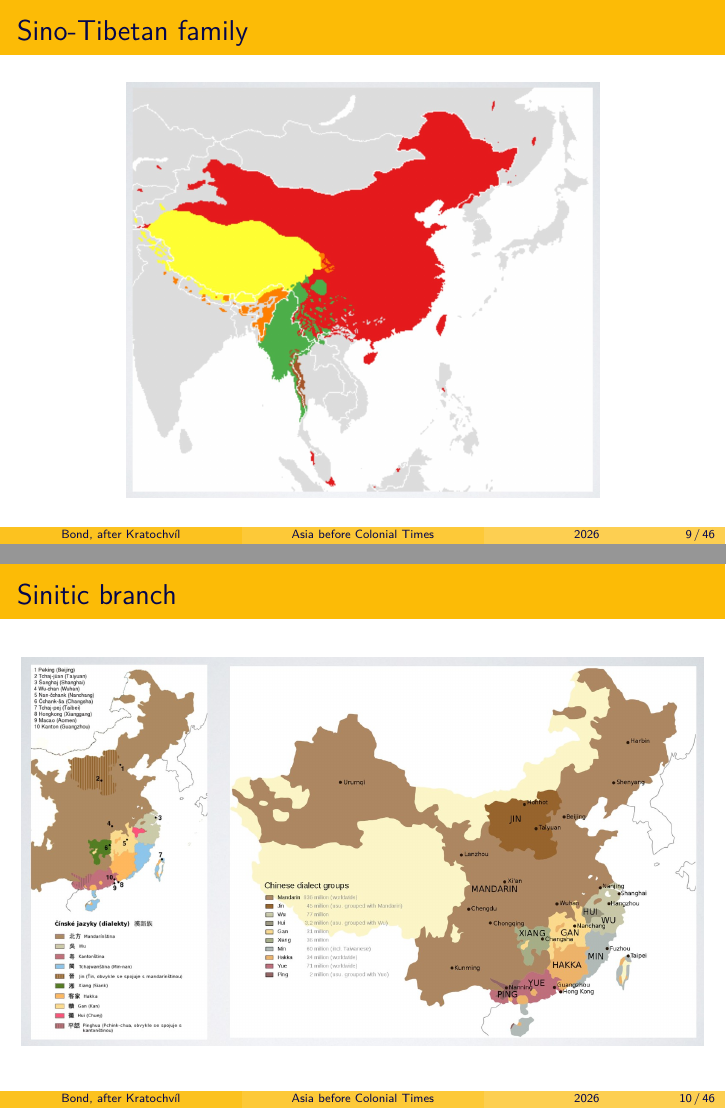
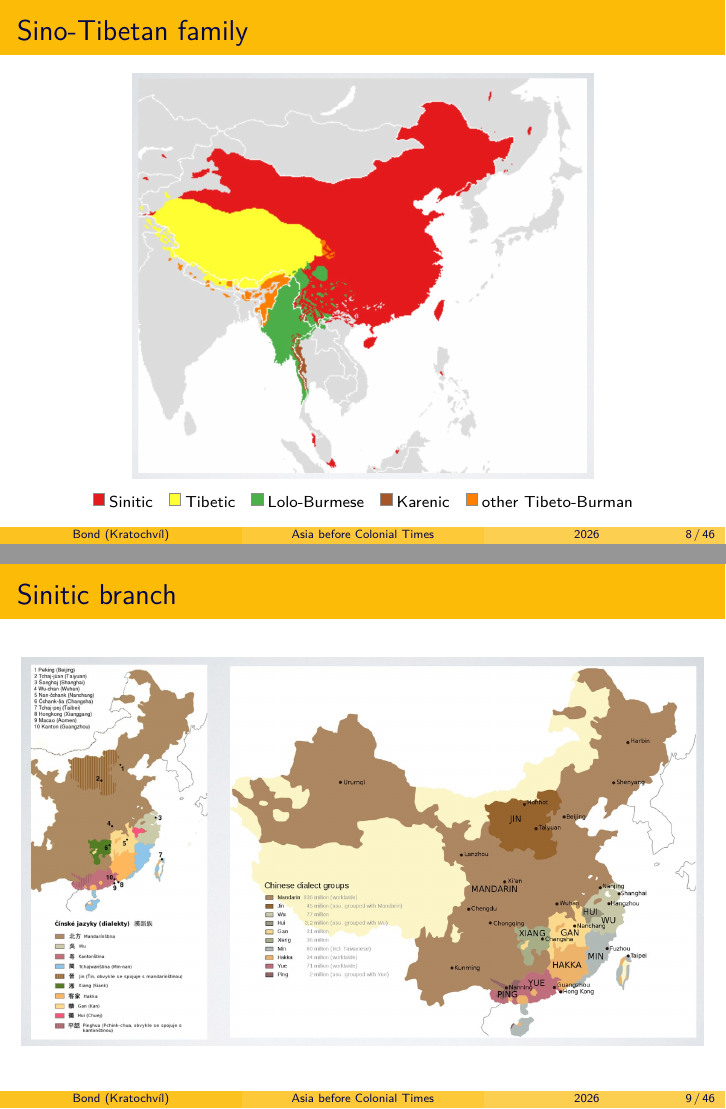
Before and after one commit to bond-lab/Linguistics-of-Asian-Languages, LaTeX slides (slides/asia-before.tex): pages 9 and 10 of 46 before the commit and pages 8 and 9 of 46 after it, joined at a grey line. Compiled offline with XeLaTeX.

Commit message:
add a colour key to the Sino-Tibetan map
The map has no legend of its own.  Its five colours are ColorBrewer
Set1, sampled from the image, so the key matches exactly.

The categories are read off the geography: red is every Sinitic area
including Taiwan, Hainan and the overseas communities; yellow is the
plateau plus the Himalayan pockets in Ladakh, Nepal, Sikkim and Bhutan;
green covers lowland Myanmar *and* the speckled Yi areas of Yunnan and
Sichuan, so it is Lolo-Burmese rather than Burmese alone; brown is the
strip along the Thai border, i.e. Karen; and orange is a residue --
Kuki-Chin-Naga in northeast India and Chin State, Himalayish along the
Himalaya, and Qiangic on the eastern edge of the plateau.

Co-Authored-By: Claude Opus 5 (1M context) <noreply@anthropic.com>

```diff
--- a/slides/asia-before.tex
+++ b/slides/asia-before.tex
@@ -14,11 +14,12 @@
 \beamertemplatenavigationsymbolsempty
 
 \title[Asia before Colonial Times]{Asia before Colonial Times}
-\author[Bond, after Kratochvíl]{Francis Bond \\[1ex]
-  {\small after the slides of František Kratochvíl}}
+\author[Bond (Kratochvíl)]{Francis Bond \\[1ex]
+  {\small based on slides by František Kratochvíl}}
 \date{2026}
 
 \usepackage{graphicx}
+\usepackage{tikz}
 \usepackage{fontspec}
 \usepackage{xeCJK}
 \setCJKmainfont{Noto Sans CJK SC}
@@ -39,23 +40,22 @@
 % already in the image.  This is here for adding a source to a new figure.
 \newcommand{\asrc}[1]{{\par\raggedleft\tiny\textcolor{gray}{#1}\par}}
 
+% Colour key for the Sino-Tibetan map.  The map has no legend of
+% its own; these are the five ColorBrewer Set1 colours it actually uses,
+% sampled from the image.
+\definecolor{stSinitic}{RGB}{228,26,28}
+\definecolor{stTibetic}{RGB}{255,255,51}
+\definecolor{stLoloBurmese}{RGB}{77,175,74}
+\definecolor{stKarenic}{RGB}{166,86,40}
+\definecolor{stOtherTB}{RGB}{255,127,0}
+\newcommand{\ckey}[2]{%
+  \tikz[baseline=-0.4ex]\draw[fill=#1,draw=black!45,line width=0.3pt]
+    (0,0) rectangle (1.6ex,1.6ex);\;#2}
+
 \begin{document}
 
 \frame{\titlepage}
 
-\begin{frame}{Acknowledgement}
-  \begin{itemize}
-  \item These slides are a re-typeset version of \txx{Asia before Colonial
-      Times} by \txx{František Kratochvíl}, given for
-    \textit{Lingvistika asijských jazyků} (DAS/LAS) on 18 February 2021.
-  \item The figures are his, or are reproduced in his slides from the sources
-    named on each slide and listed at the end.
-  \item Rebuilt here in the format of the rest of the course so that it can be
-    maintained and revised alongside the other weeks.  Any errors introduced
-    in the rebuilding are mine.
-  \item Thanks to František for making the material available.
-  \end{itemize}
-\end{frame}
 
 \begin{frame}{Overview}
   \tableofcontents
@@ -87,7 +86,14 @@
 \end{frame}
 
 \begin{frame}{Sino-Tibetan family}
-  \apic{slide-07.jpg}
+  \apic[0.78]{slide-07.jpg}
+  \begin{center}\scriptsize
+    \ckey{stSinitic}{Sinitic}\quad
+    \ckey{stTibetic}{Tibetic}\quad
+    \ckey{stLoloBurmese}{Lolo-Burmese}\quad
+    \ckey{stKarenic}{Karenic}\quad
+    \ckey{stOtherTB}{other Tibeto-Burman}
+  \end{center}
 \end{frame}
 
 \begin{frame}{Sinitic branch}
```
Also changed, not shown: slides/asia-before.tex (20 more changed lines), 2 other files.
